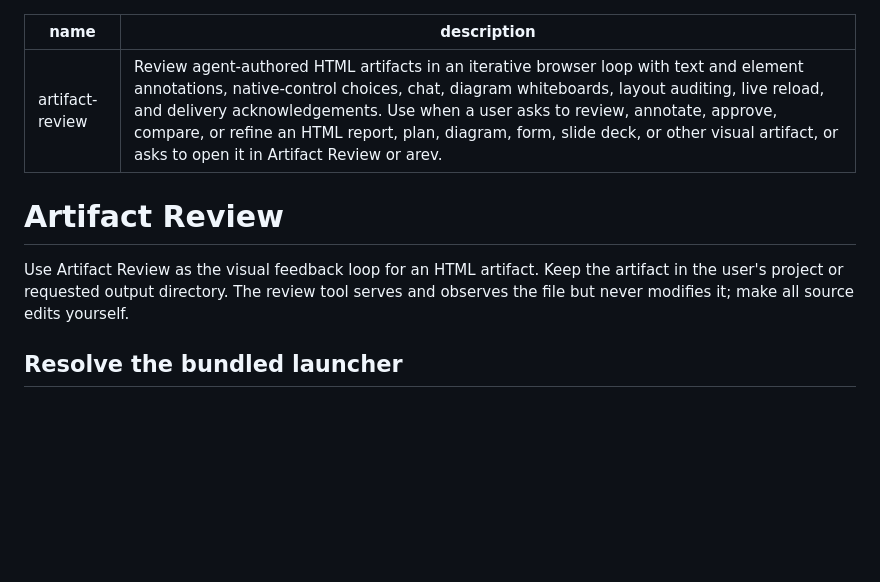
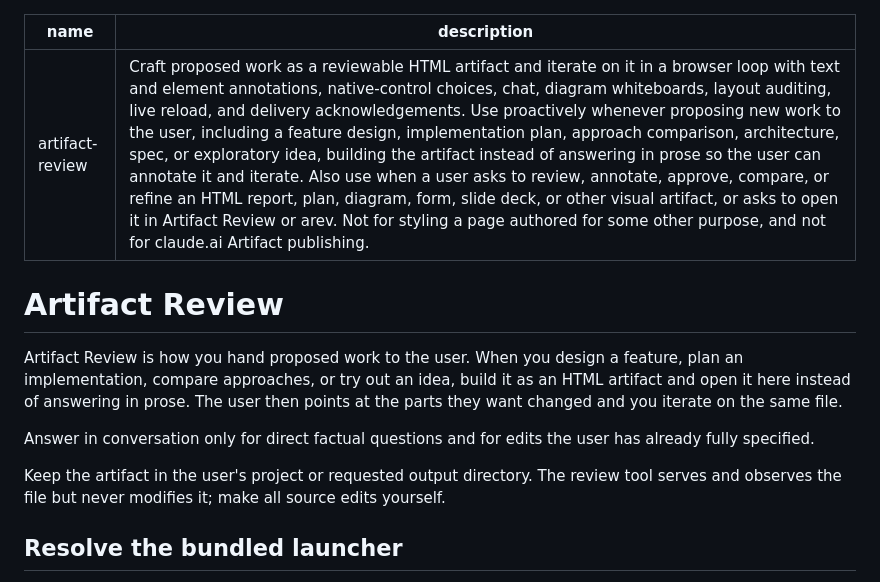
Before and after one commit to AhmedDaraz-Ignite/artifact-review, a Markdown page: skills/artifact-review/SKILL.md, the part around the change. Rendered like a GitHub page; blank space fills up the shorter version.

```diff
--- a/skills/artifact-review/SKILL.md
+++ b/skills/artifact-review/SKILL.md
@@ -1,14 +1,21 @@
 ---
 name: artifact-review
-description: Review agent-authored HTML artifacts in an iterative browser loop with text and element annotations, native-control choices, chat, diagram whiteboards, layout auditing, live reload, and delivery acknowledgements. Use when a user asks to review, annotate, approve, compare, or refine an HTML report, plan, diagram, form, slide deck, or other visual artifact, or asks to open it in Artifact Review or arev.
+description: Craft proposed work as a reviewable HTML artifact and iterate on it in a browser loop with text and element annotations, native-control choices, chat, diagram whiteboards, layout auditing, live reload, and delivery acknowledgements. Use proactively whenever proposing new work to the user, including a feature design, implementation plan, approach comparison, architecture, spec, or exploratory idea, building the artifact instead of answering in prose so the user can annotate it and iterate. Also use when a user asks to review, annotate, approve, compare, or refine an HTML report, plan, diagram, form, slide deck, or other visual artifact, or asks to open it in Artifact Review or arev. Not for styling a page authored for some other purpose, and not for claude.ai Artifact publishing.
 ---
 
 # Artifact Review
 
-Use Artifact Review as the visual feedback loop for an HTML artifact. Keep the
-artifact in the user's project or requested output directory. The review tool
-serves and observes the file but never modifies it; make all source edits
-yourself.
+Artifact Review is how you hand proposed work to the user. When you design a
+feature, plan an implementation, compare approaches, or try out an idea, build
+it as an HTML artifact and open it here instead of answering in prose. The user
+then points at the parts they want changed and you iterate on the same file.
+
+Answer in conversation only for direct factual questions and for edits the user
+has already fully specified.
+
+Keep the artifact in the user's project or requested output directory. The
+review tool serves and observes the file but never modifies it; make all source
+edits yourself.
 
 ## Resolve the bundled launcher
 
```
Also changed, not shown: README.md (+7 -1 lines), docs/skill-trigger-polarity/implementation_notes.md (added, +98 -0 lines).
